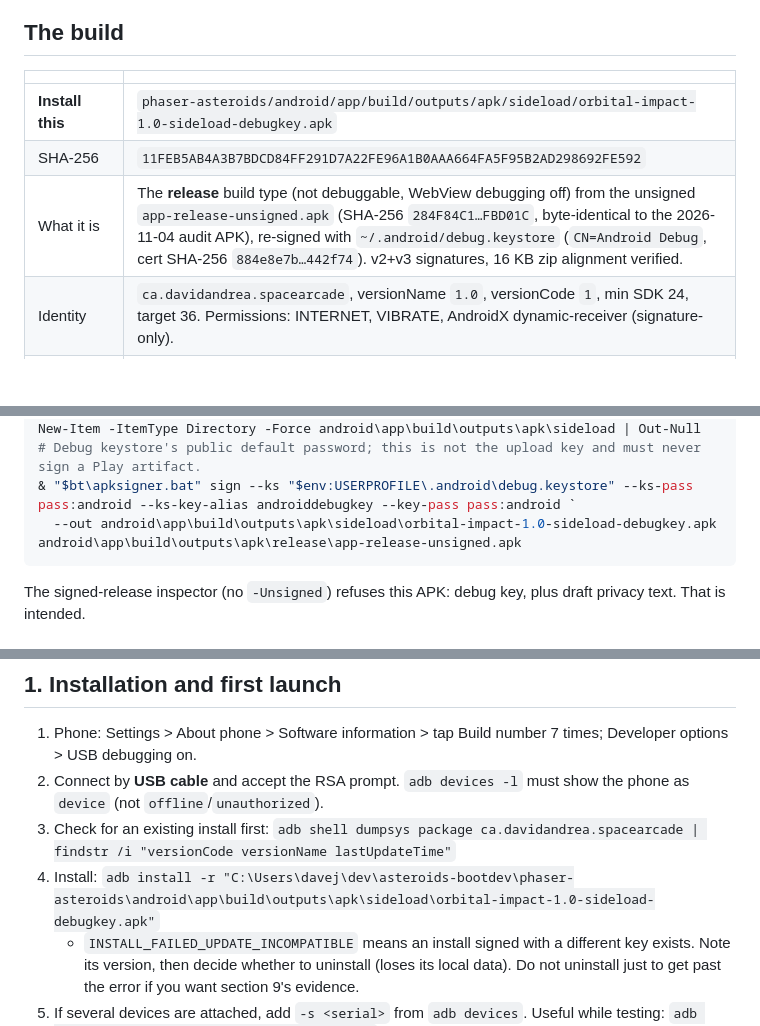
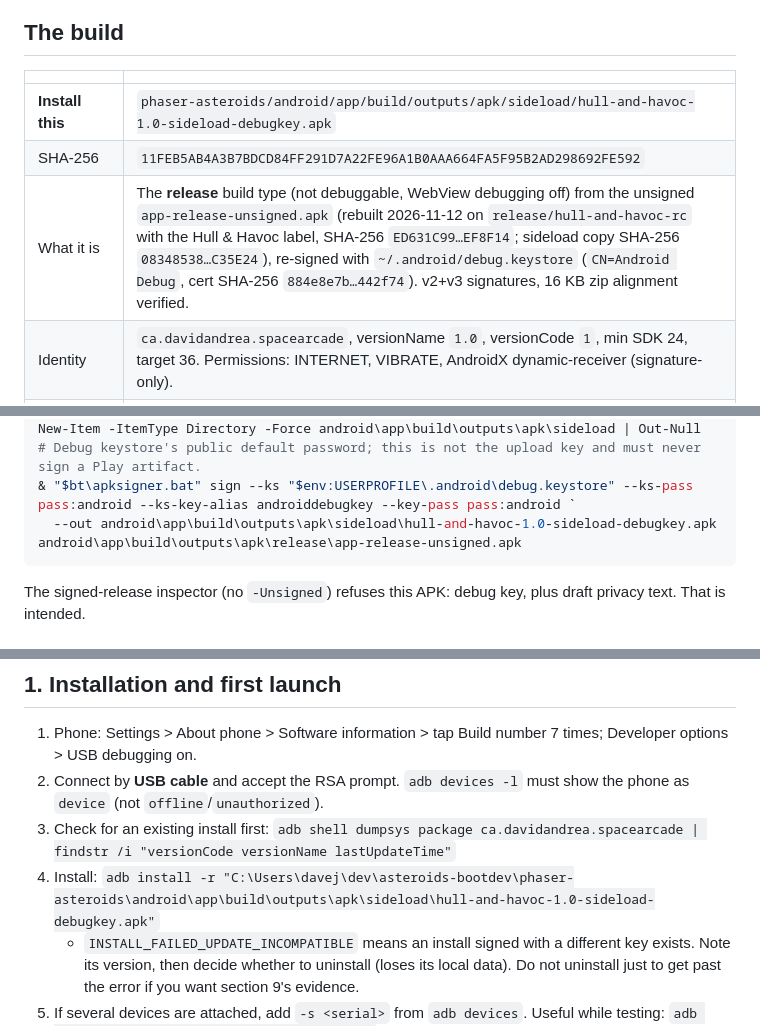
Before and after one commit to djblackett/asteroids-bootdev, a Markdown page: phaser-asteroids/docs/phone-test-checklist.md, 3 parts joined by grey strips. Rendered like a GitHub page; blank space fills up the shorter version.

````diff
--- a/phaser-asteroids/docs/phone-test-checklist.md
+++ b/phaser-asteroids/docs/phone-test-checklist.md
@@ -8,9 +8,9 @@ cannot be uploaded to Play. Record results in the "Result" column and keep notes
 
 | | |
 | --- | --- |
-| **Install this** | `phaser-asteroids/android/app/build/outputs/apk/sideload/orbital-impact-1.0-sideload-debugkey.apk` |
+| **Install this** | `phaser-asteroids/android/app/build/outputs/apk/sideload/hull-and-havoc-1.0-sideload-debugkey.apk` |
 | SHA-256 | `11FEB5AB4A3B7BDCD84FF291D7A22FE96A1B0AAA664FA5F95B2AD298692FE592` |
-| What it is | The **release** build type (not debuggable, WebView debugging off) from the unsigned `app-release-unsigned.apk` (SHA-256 `284F84C1…FBD01C`, byte-identical to the 2026-11-04 audit APK), re-signed with `~/.android/debug.keystore` (`CN=Android Debug`, cert SHA-256 `884e8e7b…442f74`). v2+v3 signatures, 16 KB zip alignment verified. |
+| What it is | The **release** build type (not debuggable, WebView debugging off) from the unsigned `app-release-unsigned.apk` (rebuilt 2026-11-12 on `release/hull-and-havoc-rc` with the Hull & Havoc label, SHA-256 `ED631C99…EF8F14`; sideload copy SHA-256 `08348538…C35E24`), re-signed with `~/.android/debug.keystore` (`CN=Android Debug`, cert SHA-256 `884e8e7b…442f74`). v2+v3 signatures, 16 KB zip alignment verified. |
 | Identity | `ca.davidandrea.spacearcade`, versionName `1.0`, versionCode `1`, min SDK 24, target 36. Permissions: INTERNET, VIBRATE, AndroidX dynamic-receiver (signature-only). |
 | Gameplay | Frozen rules `1.2.0`, replay schema `1` (recorded in `server/rules/released.json`); production health reports supported `[1.2.0]`. |
 | Backend | Production Worker `https://asteroids-leaderboard.davejandrea.workers.dev` (version `c2aef78f`). There is no test backend in this build. |
@@ -27,7 +27,7 @@ $bt = "$env:LOCALAPPDATA\Android\Sdk\build-tools\36.1.0"
 New-Item -ItemType Directory -Force android\app\build\outputs\apk\sideload | Out-Null
 # Debug keystore's public default password; this is not the upload key and must never sign a Play artifact.
 & "$bt\apksigner.bat" sign --ks "$env:USERPROFILE\.android\debug.keystore" --ks-pass pass:android --ks-key-alias androiddebugkey --key-pass pass:android `
-  --out android\app\build\outputs\apk\sideload\orbital-impact-1.0-sideload-debugkey.apk android\app\build\outputs\apk\release\app-release-unsigned.apk
+  --out android\app\build\outputs\apk\sideload\hull-and-havoc-1.0-sideload-debugkey.apk android\app\build\outputs\apk\release\app-release-unsigned.apk
 ```
 
 The signed-release inspector (no `-Unsigned`) refuses this APK: debug key, plus draft privacy text. That is intended.
@@ -46,7 +46,7 @@ The signed-release inspector (no `-Unsigned`) refuses this APK: debug key, plus
 2. Connect by **USB cable** and accept the RSA prompt. `adb devices -l` must show the phone as `device` (not `offline`/`unauthorized`).
 3. Check for an existing install first:
    `adb shell dumpsys package ca.davidandrea.spacearcade | findstr /i "versionCode versionName lastUpdateTime"`
-4. Install: `adb install -r "C:\Users\davej\dev\asteroids-bootdev\phaser-asteroids\android\app\build\outputs\apk\sideload\orbital-impact-1.0-sideload-debugkey.apk"`
+4. Install: `adb install -r "C:\Users\davej\dev\asteroids-bootdev\phaser-asteroids\android\app\build\outputs\apk\sideload\hull-and-havoc-1.0-sideload-debugkey.apk"`
    - `INSTALL_FAILED_UPDATE_INCOMPATIBLE` means an install signed with a different key exists. Note its version, then decide whether
      to uninstall (loses its local data). Do not uninstall just to get past the error if you want section 9's evidence.
 5. If several devices are attached, add `-s <serial>` from `adb devices`. Useful while testing: `adb logcat -v time *:E chromium:I Capacitor:V`.
````
Also changed, not shown: docs/play-release-validation.md (+37 -0 lines).
